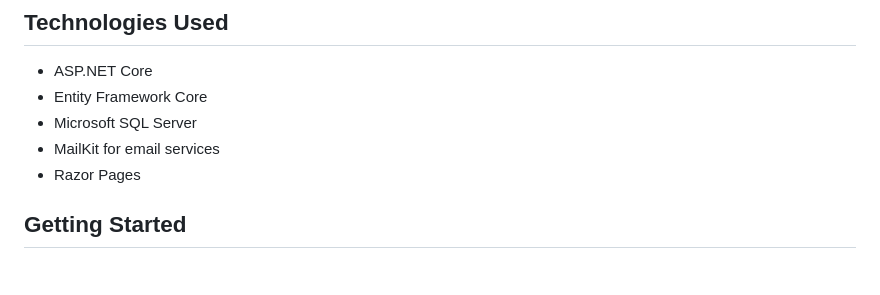
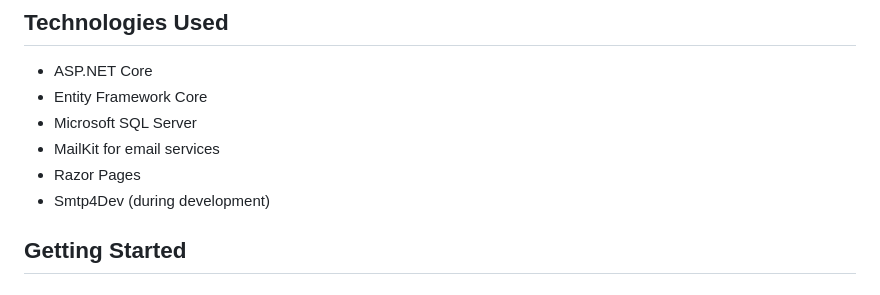
Before and after one commit to Cal-ly/BlomsterBinderietWebsite, a Markdown page: README.md, the part around the change. Rendered like a GitHub page.

```diff
--- a/README.md
+++ b/README.md
@@ -27,6 +27,7 @@ HttpWebshopCookie is a web application built using ASP.NET Core, designed to man
 - Microsoft SQL Server
 - MailKit for email services
 - Razor Pages
+- Smtp4Dev (during development)
 
 ## Getting Started
 
```
